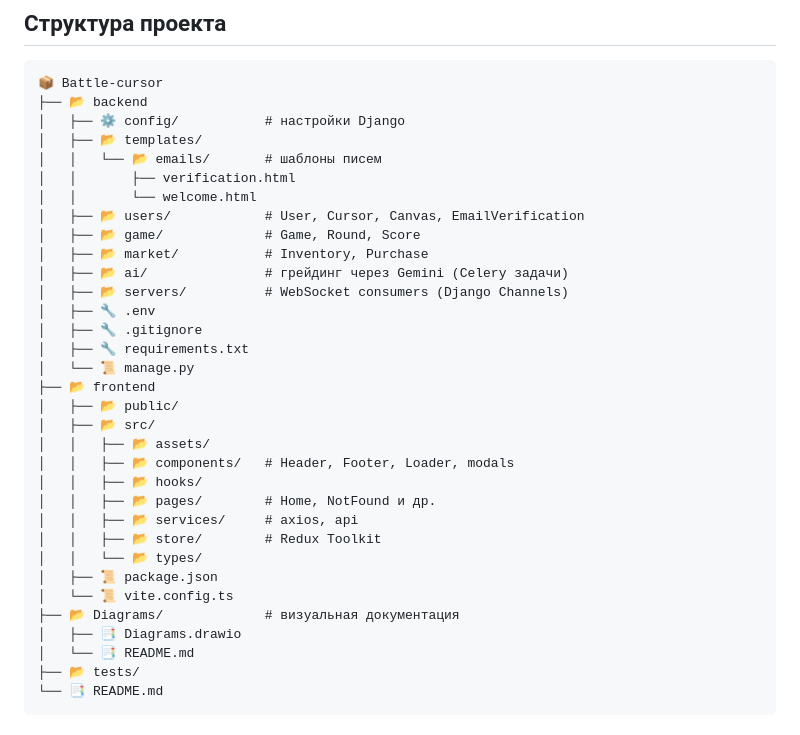
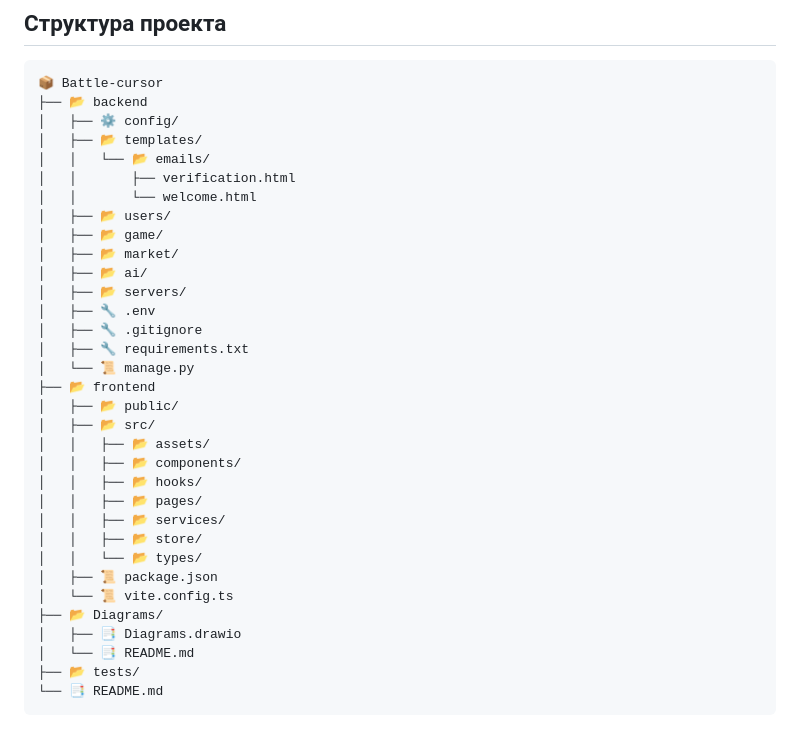
Before and after one commit to ZeBro-pentest/Battle-cursor, a Markdown page: README.md, the part around the change. Rendered like a GitHub page.

````diff
--- a/README.md
+++ b/README.md
@@ -42,16 +42,16 @@
 ```
 📦 Battle-cursor
 ├── 📂 backend
-│   ├── ⚙️ config/           # настройки Django
+│   ├── ⚙️ config/
 │   ├── 📂 templates/
-│   │   └── 📂 emails/       # шаблоны писем
+│   │   └── 📂 emails/
 │   │       ├── verification.html
 │   │       └── welcome.html
-│   ├── 📂 users/            # User, Cursor, Canvas, EmailVerification
-│   ├── 📂 game/             # Game, Round, Score
-│   ├── 📂 market/           # Inventory, Purchase
-│   ├── 📂 ai/               # грейдинг через Gemini (Celery задачи)
-│   ├── 📂 servers/          # WebSocket consumers (Django Channels)
+│   ├── 📂 users/
+│   ├── 📂 game/
+│   ├── 📂 market/
+│   ├── 📂 ai/
+│   ├── 📂 servers/
 │   ├── 🔧 .env
 │   ├── 🔧 .gitignore
 │   ├── 🔧 requirements.txt
@@ -60,15 +60,15 @@
 │   ├── 📂 public/
 │   ├── 📂 src/
 │   │   ├── 📂 assets/
-│   │   ├── 📂 components/   # Header, Footer, Loader, modals
+│   │   ├── 📂 components/
 │   │   ├── 📂 hooks/
-│   │   ├── 📂 pages/        # Home, NotFound и др.
-│   │   ├── 📂 services/     # axios, api
-│   │   ├── 📂 store/        # Redux Toolkit
+│   │   ├── 📂 pages/
+│   │   ├── 📂 services/
+│   │   ├── 📂 store/
 │   │   └── 📂 types/
 │   ├── 📜 package.json
 │   └── 📜 vite.config.ts
-├── 📂 Diagrams/             # визуальная документация
+├── 📂 Diagrams/
 │   ├── 📑 Diagrams.drawio
 │   └── 📑 README.md
 ├── 📂 tests/
````
